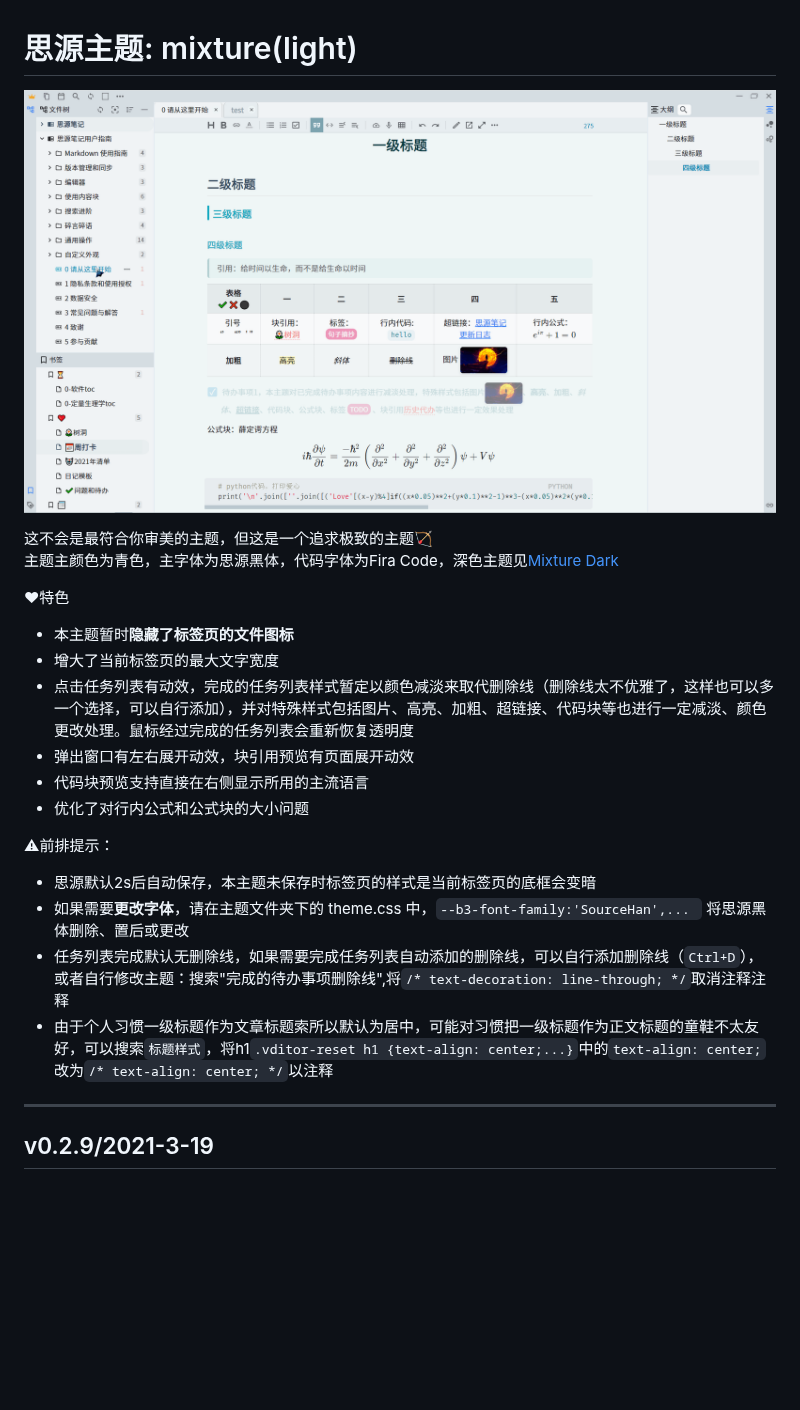
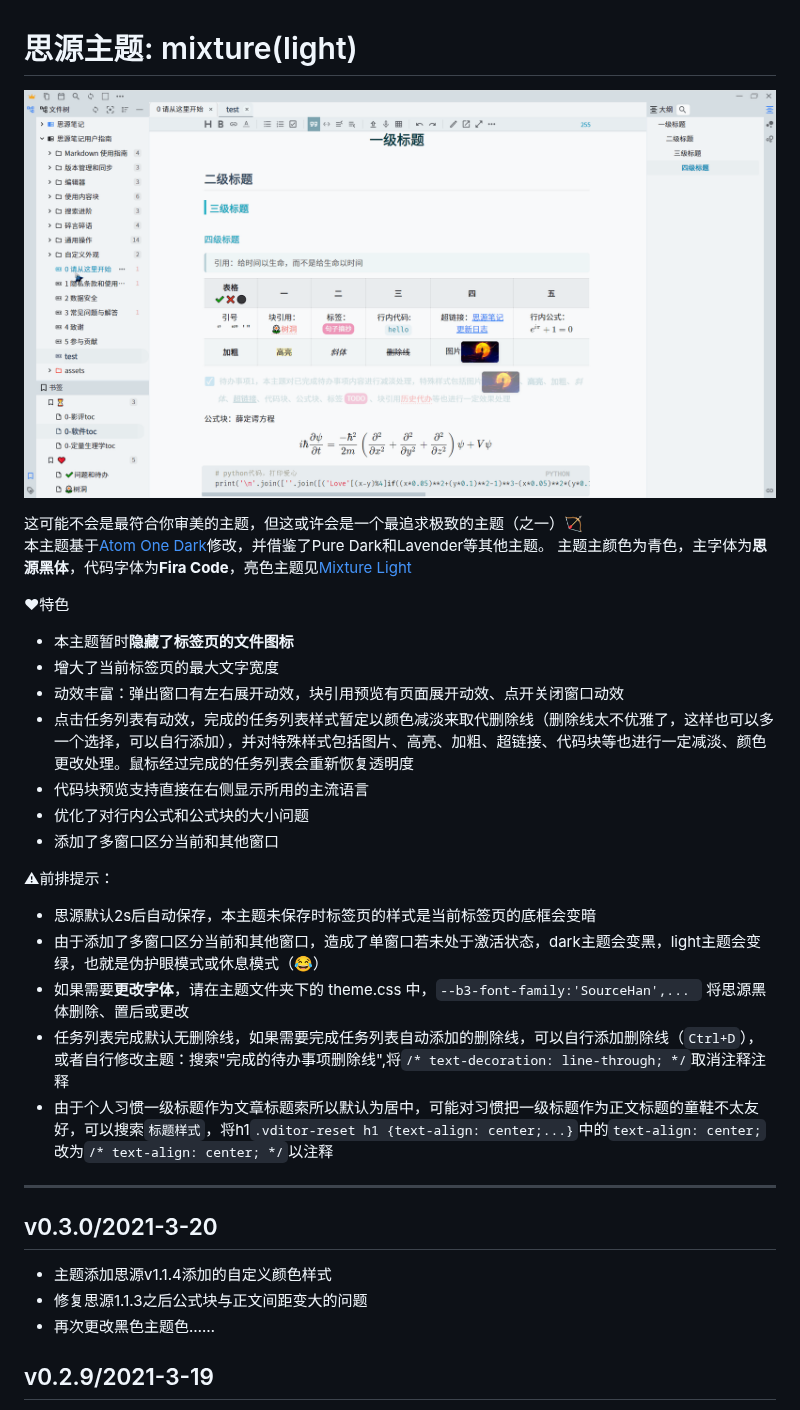
Before and after one commit to Achuan-2/siyuan-themes-tsundoku, a Markdown page: Readme.md, the part around the change. Rendered like a GitHub page; pictures changed too: preview.png; blank space fills up the shorter version.

```diff
--- a/Readme.md
+++ b/Readme.md
@@ -1,25 +1,34 @@
 # 思源主题: mixture(light)
 ![preview](preview.png)
 
-这不会是最符合你审美的主题，但这是一个追求极致的主题🏹
-主题主颜色为青色，主字体为思源黑体，代码字体为Fira Code，深色主题见[Mixture Dark](https://github.com/Achuan-2/siyuan-themes-mixture)
+这可能不会是最符合你审美的主题，但这或许会是一个最追求极致的主题（之一）🏹
+本主题基于[Atom One Dark](https://github.com/zqhjl/Siyuan-Atom-OneDark)修改，并借鉴了Pure Dark和Lavender等其他主题。
+主题主颜色为青色，主字体为**思源黑体**，代码字体为**Fira Code**，亮色主题见[Mixture Light](https://github.com/Achuan-2/siyuan-themes-mixture-light)
 
 
 ❤特色
 - 本主题暂时**隐藏了标签页的文件图标**
 - 增大了当前标签页的最大文字宽度
+- 动效丰富：弹出窗口有左右展开动效，块引用预览有页面展开动效、点开关闭窗口动效
 - 点击任务列表有动效，完成的任务列表样式暂定以颜色减淡来取代删除线（删除线太不优雅了，这样也可以多一个选择，可以自行添加），并对特殊样式包括图片、高亮、加粗、超链接、代码块等也进行一定减淡、颜色更改处理。鼠标经过完成的任务列表会重新恢复透明度
-- 弹出窗口有左右展开动效，块引用预览有页面展开动效
 - 代码块预览支持直接在右侧显示所用的主流语言
 - 优化了对行内公式和公式块的大小问题
+- 添加了多窗口区分当前和其他窗口
 
 ⚠前排提示：
 - 思源默认2s后自动保存，本主题未保存时标签页的样式是当前标签页的底框会变暗
+- 由于添加了多窗口区分当前和其他窗口，造成了单窗口若未处于激活状态，dark主题会变黑，light主题会变绿，也就是伪护眼模式或休息模式（😂）
 - 如果需要**更改字体**，请在主题文件夹下的 theme.css 中，`--b3-font-family:'SourceHan',... ` 将思源黑体删除、置后或更改
 - 任务列表完成默认无删除线，如果需要完成任务列表自动添加的删除线，可以自行添加删除线（`Ctrl+D`），或者自行修改主题：搜索"完成的待办事项删除线",将`/* text-decoration: line-through; */`取消注释注释
 - 由于个人习惯一级标题作为文章标题索所以默认为居中，可能对习惯把一级标题作为正文标题的童鞋不太友好，可以搜索`标题样式`，将h1`.vditor-reset h1 {text-align: center;...}`中的`text-align: center;`改为`/* text-align: center; */`以注释
 
 ---
+
+## v0.3.0/2021-3-20
+
+- 主题添加思源v1.1.4添加的自定义颜色样式
+- 修复思源1.1.3之后公式块与正文间距变大的问题
+- 再次更改黑色主题色……
 
 ## v0.2.9/2021-3-19
 
```
Also changed, not shown: 2 other files.
